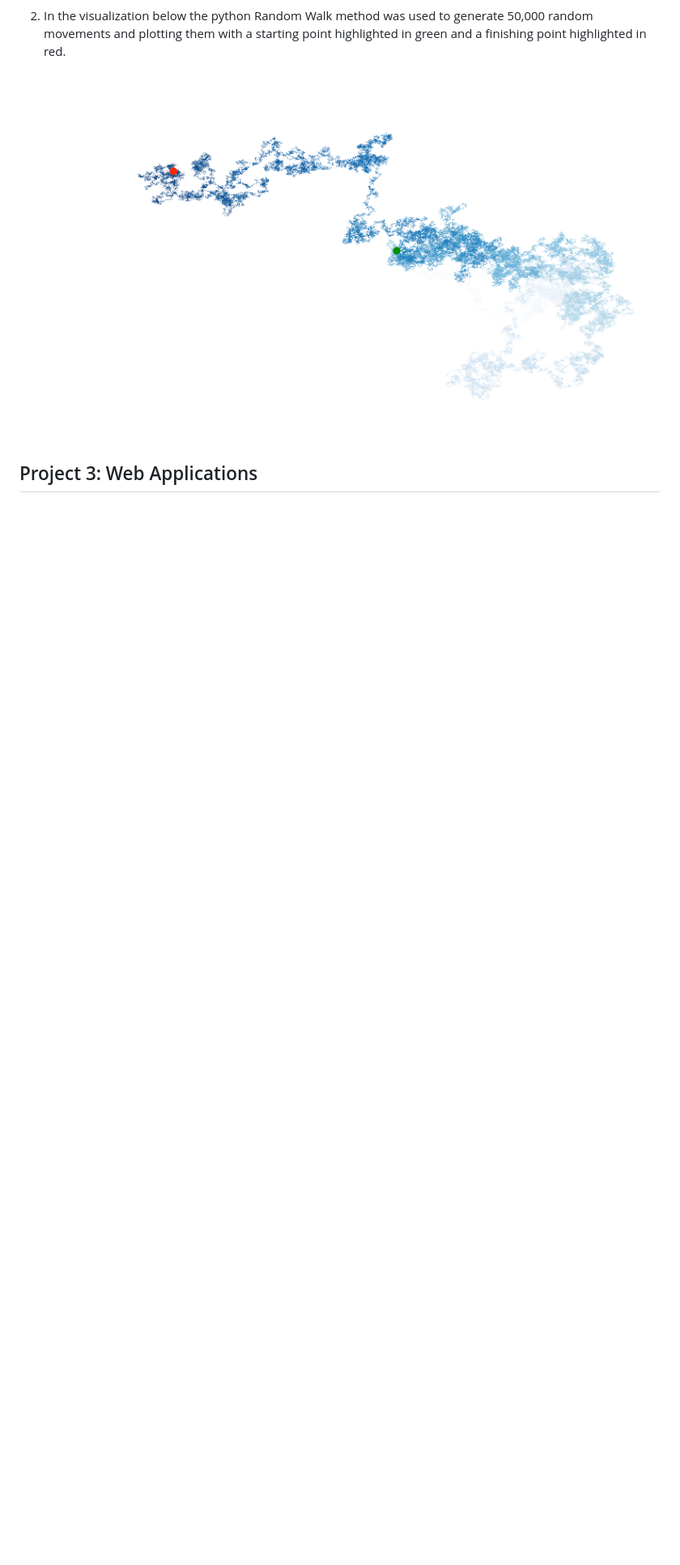
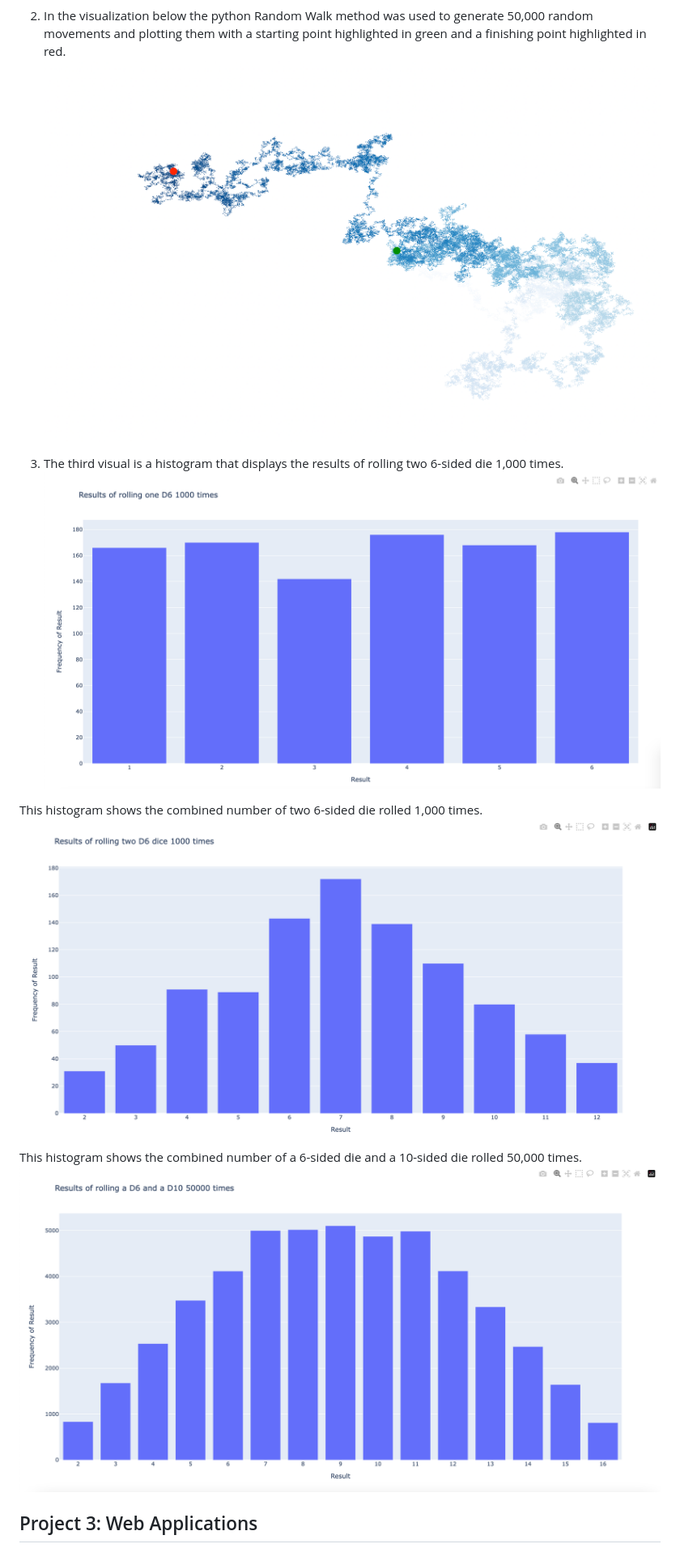
Before and after one commit to bwengerDU/python_crash_course, a Markdown page: README.md, the part around the change. Shown: that part at 81% size. Drawn GitHub-style; pictures changed too: images/histogram1.png (added), images/histogram2.png (added), images/histogram3.png (added); blank space fills up the shorter version.

```diff
--- a/README.md
+++ b/README.md
@@ -21,4 +21,13 @@ This section is focusing on the wide range of matplotlib data visualization capa
 2) In the visualization below the python Random Walk method was used to generate 50,000 random movements and plotting them with a starting point highlighted in green and a finishing point highlighted in red.
 ![alt text](https://github.com/bwengerDU/python_crash_course/blob/main/images/rw.png)
 
+3) The third visual is a histogram that displays the results of rolling two 6-sided die 1,000 times.
+![alt text](https://github.com/bwengerDU/python_crash_course/blob/main/images/histogram1.png)
+
+This histogram shows the combined number of two 6-sided die rolled 1,000 times.
+![alt text](https://github.com/bwengerDU/python_crash_course/blob/main/images/histogram2.png)
+
+This histogram shows the combined number of a 6-sided die and a 10-sided die rolled 50,000 times.
+![alt text](https://github.com/bwengerDU/python_crash_course/blob/main/images/histogram3.png)
+
 ## Project 3: Web Applications
```
Also changed, not shown: 8 other files.
